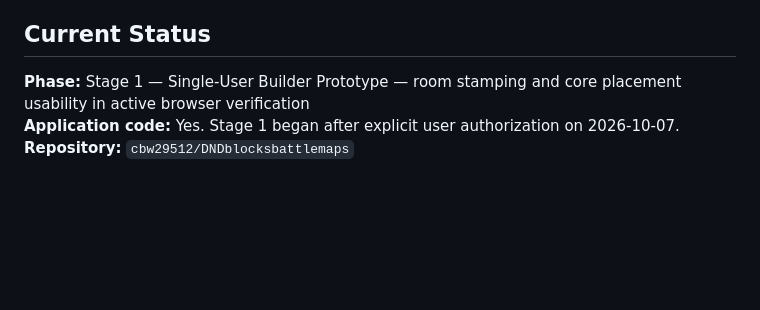
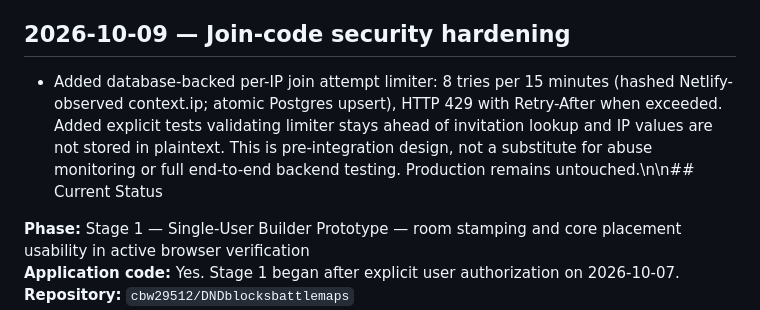
Before and after one commit to cbw29512/DNDblocksbattlemaps, a Markdown page: PROJECT_STATE.md, the part around the change. GitHub-like rendering; blank space fills up the shorter version.

Commit message:
Document server-side rate limiting and production release gate

```diff
--- a/PROJECT_STATE.md
+++ b/PROJECT_STATE.md
@@ -24,7 +24,8 @@ This policy supersedes any older wording implying that every push should publish
 - Selected supported Netlify Identity for DM, secure guest player session for joining with game code, Netlify Functions and Database for authoritative game state. Read docs/DM_PLAYER_IMPLEMENTATION.md. Added typed game-code/name/role primitives and unit tests. These primitives are not a live authentication backend; no Netlify deployment or resource provisioning occurred. Next implement authenticated DM API and Postgres migration, then join/reconnect API and interface. Preserve locked release policy.\n\n## 2026-10-09 — DM/Player backend pre-integration work
 - Development branch: `feat-dm-player-auth-preintegration-20261009`. Added initial Netlify Database migration for games, hashed invite codes, guest sessions, assignments, revisioned snapshots/actions. Added server-only Netlify Function API via `/.netlify/functions/game-api?action=...`: my-games, create-game, new-invite, join-game, my-player-session, players, assign-piece and leave-game. Added crypto/validation security helper and unit tests. Join as Player now accepts a code and name and reports server errors honestly. Added separate DM dashboard routing with create-game, owned game list and invite generation wired to the server API, displaying explicit sign-in/backend errors. Browser CI passed on the backend+join version and on the added dashboard version. **This is not certified production login:** still missing Netlify Identity client, package/lockfile integration, rate limiting, transactional invitation rotation, player board sync, full permissions for movement, migration/DB integration tests, and real Netlify callback tests. No Netlify deployments or resource changes performed. Keep the single consolidated Netlify deployment policy.
 
-## Current Status
+## 2026-10-09 — Join-code security hardening
+- Added database-backed per-IP join attempt limiter: 8 tries per 15 minutes (hashed Netlify-observed context.ip; atomic Postgres upsert), HTTP 429 with Retry-After when exceeded. Added explicit tests validating limiter stays ahead of invitation lookup and IP values are not stored in plaintext. This is pre-integration design, not a substitute for abuse monitoring or full end-to-end backend testing. Production remains untouched.\n\n## Current Status
 
 **Phase:** Stage 1 — Single-User Builder Prototype — room stamping and core placement usability in active browser verification
 **Application code:** Yes. Stage 1 began after explicit user authorization on 2026-10-07.
```
